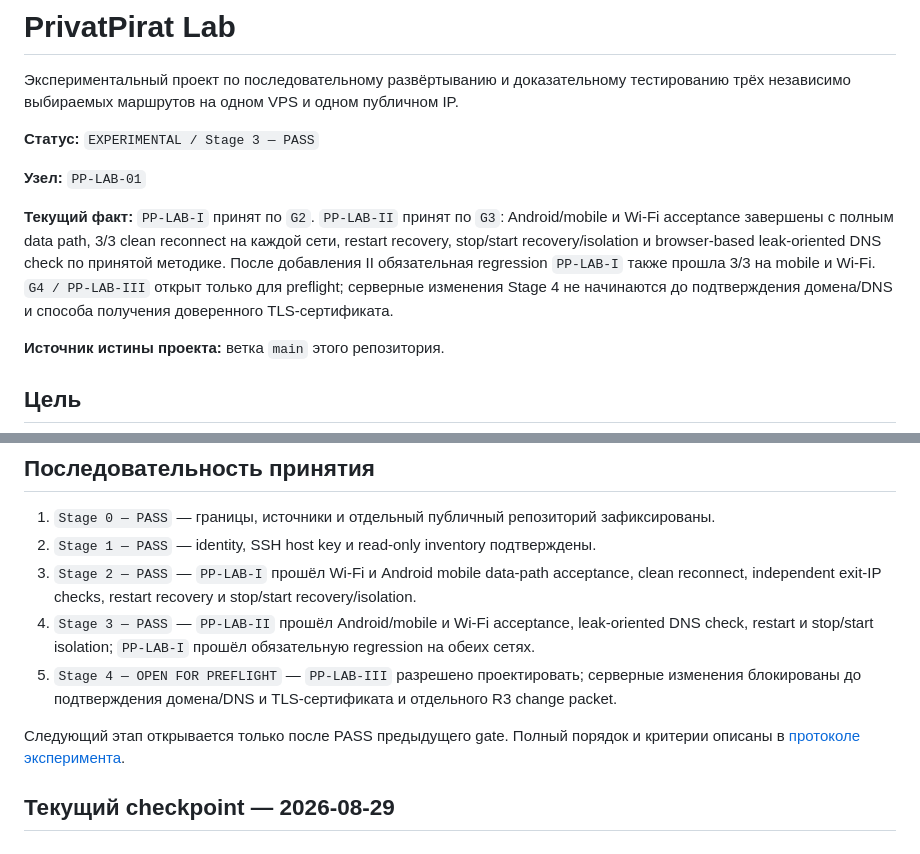
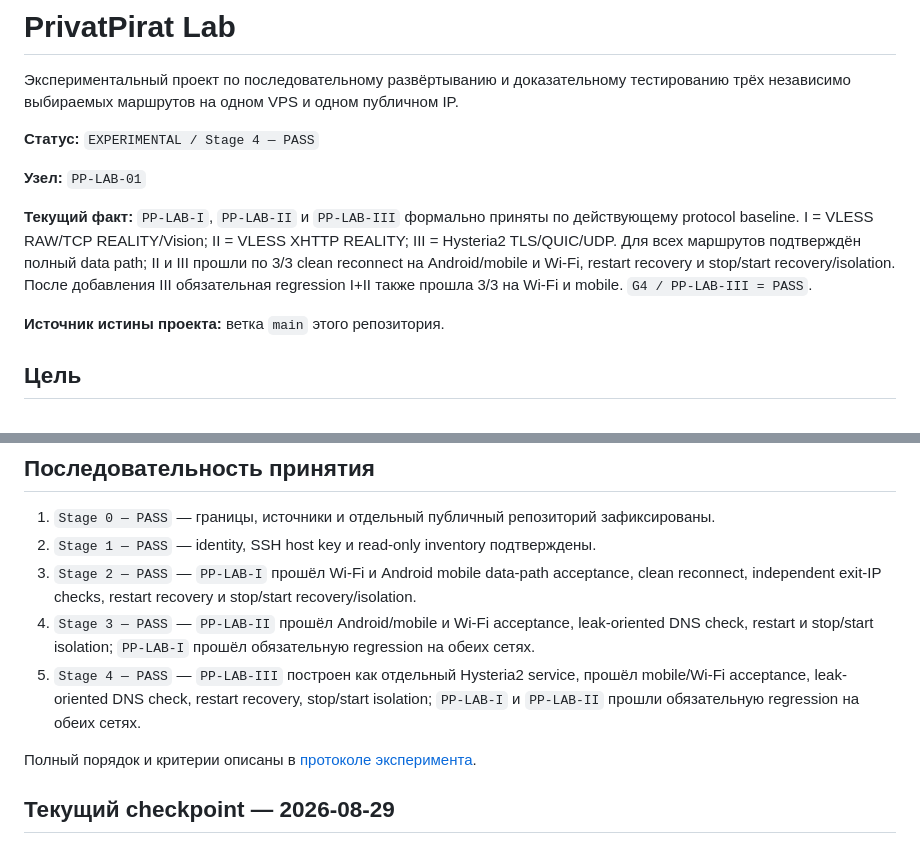
Before and after one commit to DeepWork-AILab/PrivatPirat-Lab, a Markdown page: README.md, 2 parts joined by grey strips. GitHub-like rendering.

```diff
--- a/README.md
+++ b/README.md
@@ -2,11 +2,11 @@
 
 Экспериментальный проект по последовательному развёртыванию и доказательному тестированию трёх независимо выбираемых маршрутов на одном VPS и одном публичном IP.
 
-**Статус:** `EXPERIMENTAL / Stage 3 — PASS`
+**Статус:** `EXPERIMENTAL / Stage 4 — PASS`
 
 **Узел:** `PP-LAB-01`
 
-**Текущий факт:** `PP-LAB-I` принят по `G2`. `PP-LAB-II` принят по `G3`: Android/mobile и Wi-Fi acceptance завершены с полным data path, 3/3 clean reconnect на каждой сети, restart recovery, stop/start recovery/isolation и browser-based leak-oriented DNS check по принятой методике. После добавления II обязательная regression `PP-LAB-I` также прошла 3/3 на mobile и Wi-Fi. `G4 / PP-LAB-III` открыт только для preflight; серверные изменения Stage 4 не начинаются до подтверждения домена/DNS и способа получения доверенного TLS-сертификата.
+**Текущий факт:** `PP-LAB-I`, `PP-LAB-II` и `PP-LAB-III` формально приняты по действующему protocol baseline. I = VLESS RAW/TCP REALITY/Vision; II = VLESS XHTTP REALITY; III = Hysteria2 TLS/QUIC/UDP. Для всех маршрутов подтверждён полный data path; II и III прошли по 3/3 clean reconnect на Android/mobile и Wi-Fi, restart recovery и stop/start recovery/isolation. После добавления III обязательная regression I+II также прошла 3/3 на Wi-Fi и mobile. `G4 / PP-LAB-III = PASS`.
 
 **Источник истины проекта:** ветка `main` этого репозитория.
 
@@ -64,9 +64,9 @@
 2. `Stage 1 — PASS` — identity, SSH host key и read-only inventory подтверждены.
 3. `Stage 2 — PASS` — `PP-LAB-I` прошёл Wi‑Fi и Android mobile data-path acceptance, clean reconnect, independent exit-IP checks, restart recovery и stop/start recovery/isolation.
 4. `Stage 3 — PASS` — `PP-LAB-II` прошёл Android/mobile и Wi-Fi acceptance, leak-oriented DNS check, restart и stop/start isolation; `PP-LAB-I` прошёл обязательную regression на обеих сетях.
-5. `Stage 4 — OPEN FOR PREFLIGHT` — `PP-LAB-III` разрешено проектировать; серверные изменения блокированы до подтверждения домена/DNS и TLS-сертификата и отдельного R3 change packet.
+5. `Stage 4 — PASS` — `PP-LAB-III` построен как отдельный Hysteria2 service, прошёл mobile/Wi-Fi acceptance, leak-oriented DNS check, restart recovery, stop/start isolation; `PP-LAB-I` и `PP-LAB-II` прошли обязательную regression на обеих сетях.
 
-Следующий этап открывается только после PASS предыдущего gate. Полный порядок и критерии описаны в [протоколе эксперимента](docs/EXPERIMENT_PROTOCOL.md).
+Полный порядок и критерии описаны в [протоколе эксперимента](docs/EXPERIMENT_PROTOCOL.md).
 
 ## Текущий checkpoint — 2026-08-29
 
```
Also changed, not shown: other parts of README.md (+19 -5 lines).
